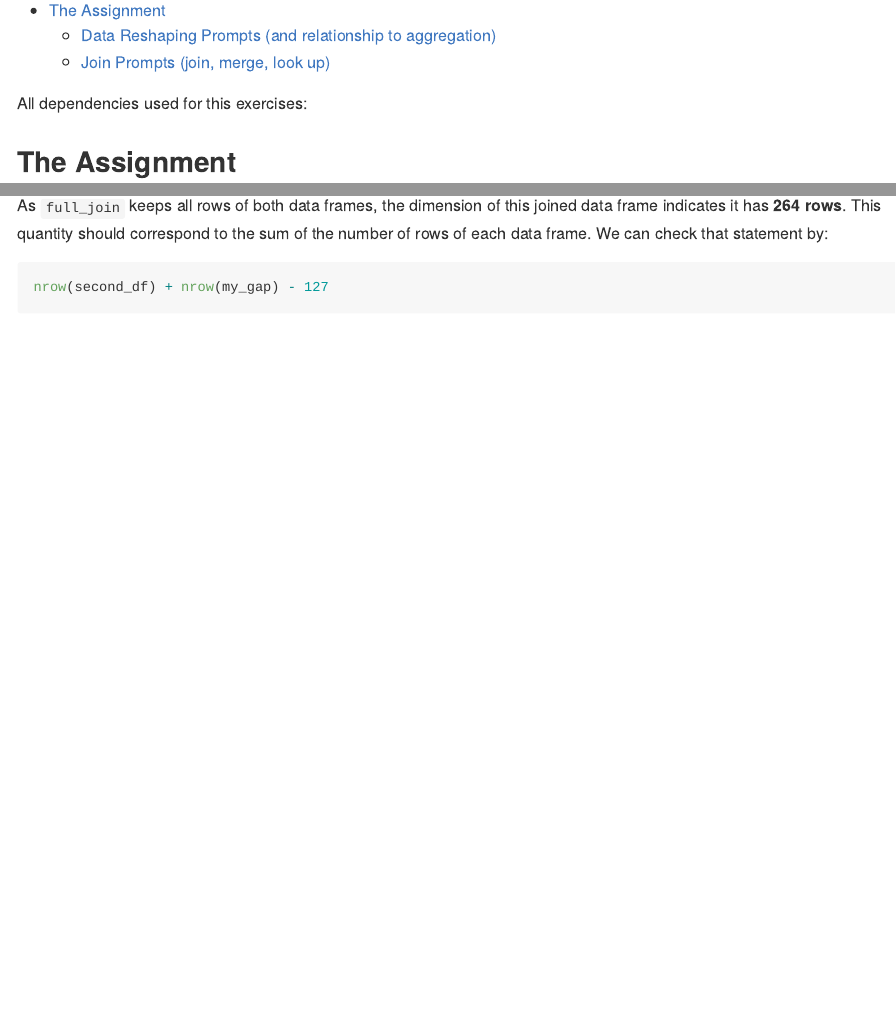
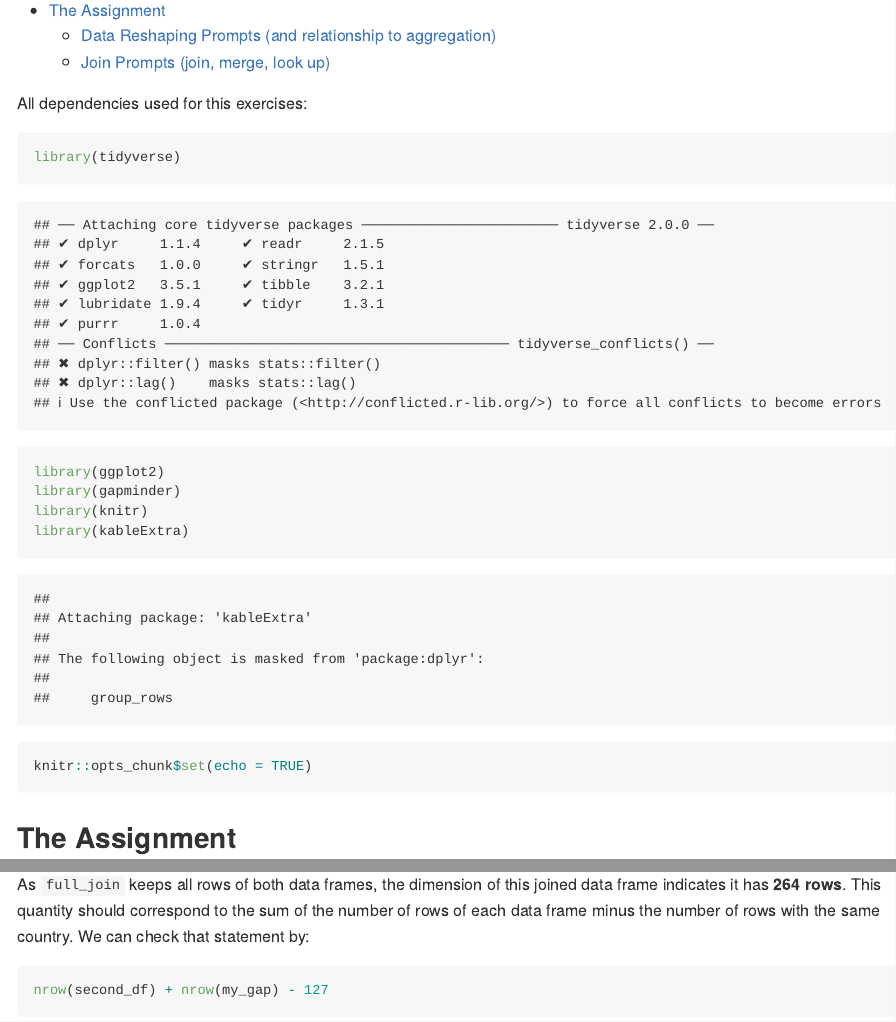
Before and after one commit to STAT545-UBC-hw-2018-19/hw04-CeciliaLe07, an R Markdown document (hw04-CeciliaLe07.Rmd): the page in a window 1100 px wide, from 150 px down, and a second part further down, joined at a grey line. Rendered offline with R 4.5, knitr and Pandoc, with nearby package versions; long lines of code are wrapped; the gapminder table comes from the copy in Python's plotly package.

Commit message:
last updating

````diff
--- a/hw04-CeciliaLe07.Rmd
+++ b/hw04-CeciliaLe07.Rmd
@@ -9,7 +9,7 @@ always_allow_html: yes
 
 All dependencies used for this exercises:
 
-```{r setup, include=FALSE}
+```{r setup, warning = FALSE}
 library(tidyverse)
 library(ggplot2)
 library(gapminder)
@@ -214,7 +214,7 @@ To know the dimension of result:
 dim(full_join(second_df, my_gap, by = "country"))
 ```
 
-As `full_join` keeps all rows of both data frames, the dimension of this joined data frame indicates it has **264 rows**. This quantity should correspond to the sum of the number of rows of each data frame. We can check that statement by:
+As `full_join` keeps all rows of both data frames, the dimension of this joined data frame indicates it has **264 rows**. This quantity should correspond to the sum of the number of rows of each data frame minus the number of rows with the same country. We can check that statement by:
 
 ```{r check_full_join, warning = FALSE}
 nrow(second_df) + nrow(my_gap) - 127
````
Also changed, not shown: hw04-CeciliaLe07.md.
